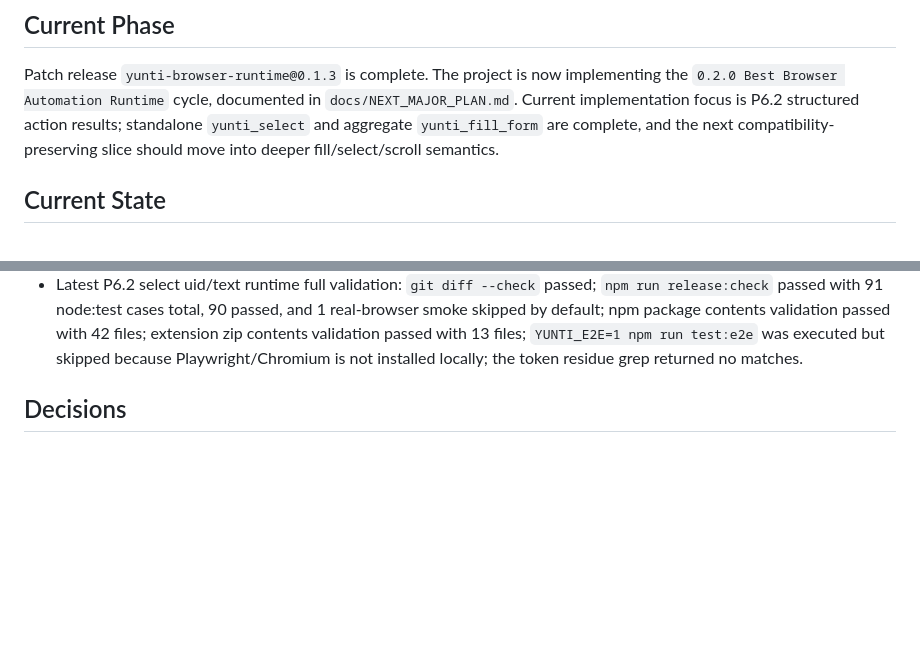
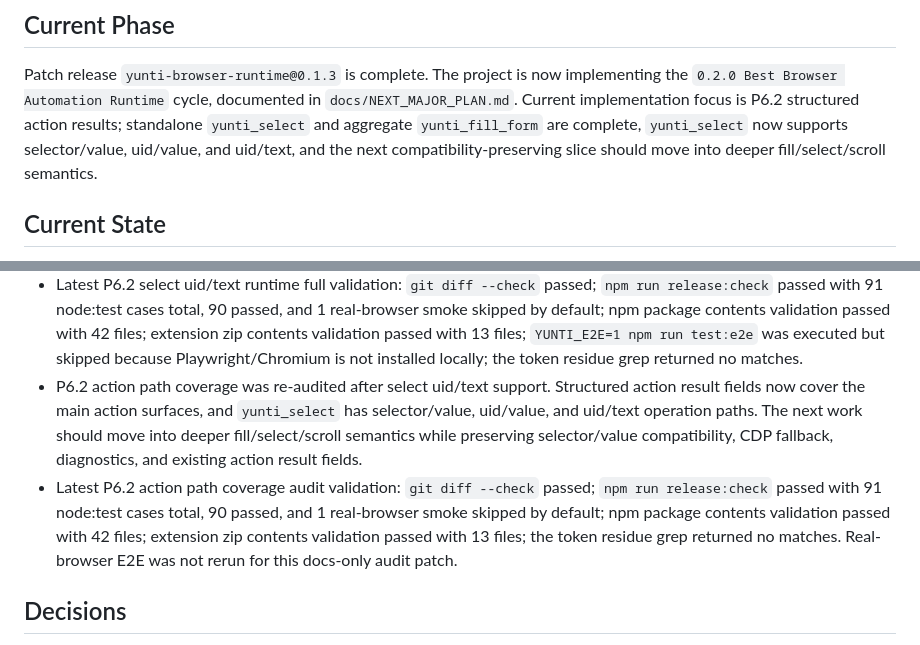
Before and after one commit to dingguangyi0/yunti-browser-runtime, a Markdown page: docs/PROJECT_STATUS.md, 2 parts joined by grey strips. Rendered like a GitHub page; blank space fills up the shorter version.

```diff
--- a/docs/PROJECT_STATUS.md
+++ b/docs/PROJECT_STATUS.md
@@ -6,7 +6,8 @@ Patch release `yunti-browser-runtime@0.1.3` is complete. The project is now
 implementing the `0.2.0 Best Browser Automation Runtime` cycle, documented in
 `docs/NEXT_MAJOR_PLAN.md`. Current implementation focus is P6.2 structured
 action results; standalone `yunti_select` and aggregate `yunti_fill_form` are
-complete, and the next compatibility-preserving slice should move into deeper
+complete, `yunti_select` now supports selector/value, uid/value, and uid/text,
+and the next compatibility-preserving slice should move into deeper
 fill/select/scroll semantics.
 
 ## Current State
@@ -412,6 +413,18 @@ fill/select/scroll semantics.
   with 13 files; `YUNTI_E2E=1 npm run test:e2e` was executed but skipped
   because Playwright/Chromium is not installed locally; the token residue grep
   returned no matches.
+- P6.2 action path coverage was re-audited after select uid/text support.
+  Structured action result fields now cover the main action surfaces, and
+  `yunti_select` has selector/value, uid/value, and uid/text operation paths.
+  The next work should move into deeper fill/select/scroll semantics while
+  preserving selector/value compatibility, CDP fallback, diagnostics, and
+  existing action result fields.
+- Latest P6.2 action path coverage audit validation: `git diff --check`
+  passed; `npm run release:check` passed with 91 node:test cases total, 90
+  passed, and 1 real-browser smoke skipped by default; npm package contents
+  validation passed with 42 files; extension zip contents validation passed
+  with 13 files; the token residue grep returned no matches. Real-browser E2E
+  was not rerun for this docs-only audit patch.
 
 ## Decisions
 
```
Also changed, not shown: docs/EXECUTION_PLAN.md (+17 -6 lines).
